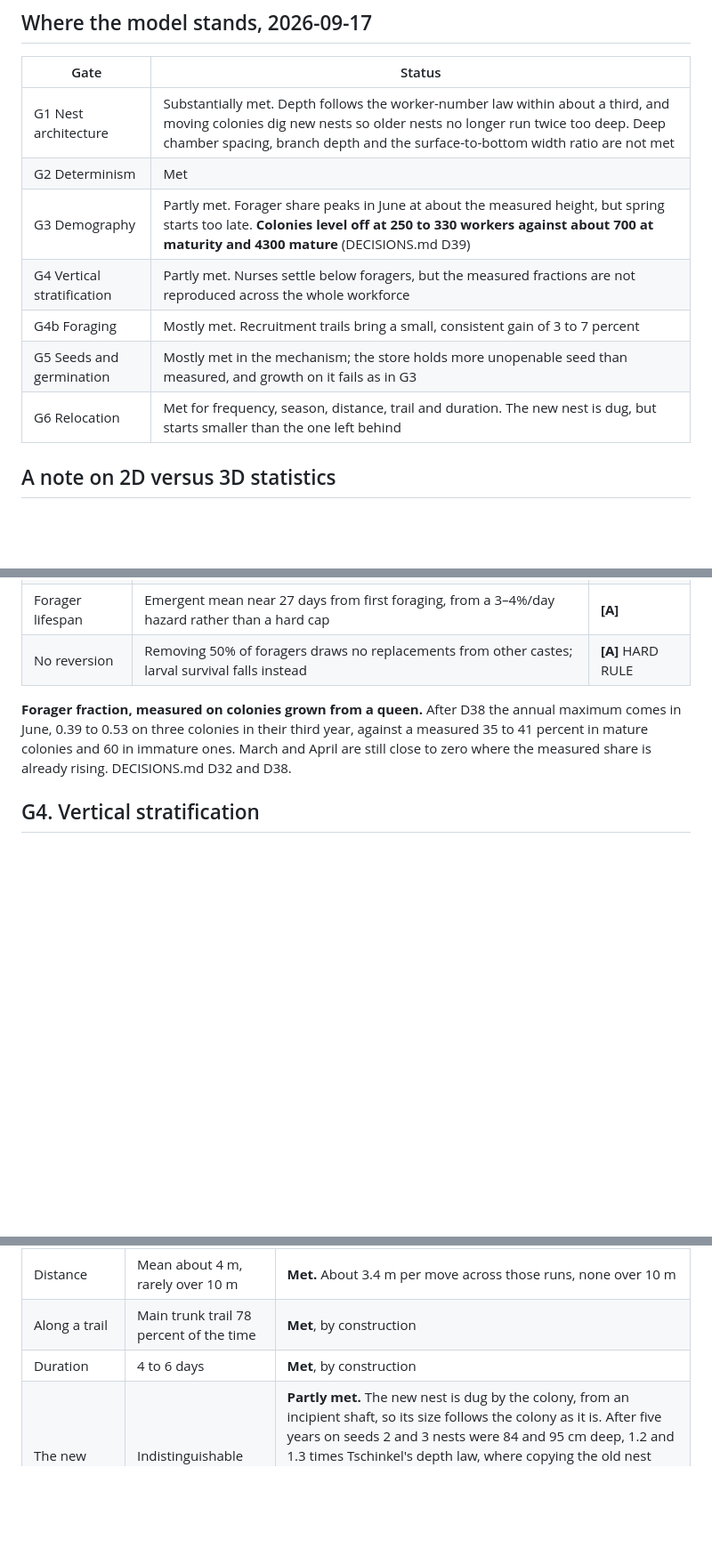
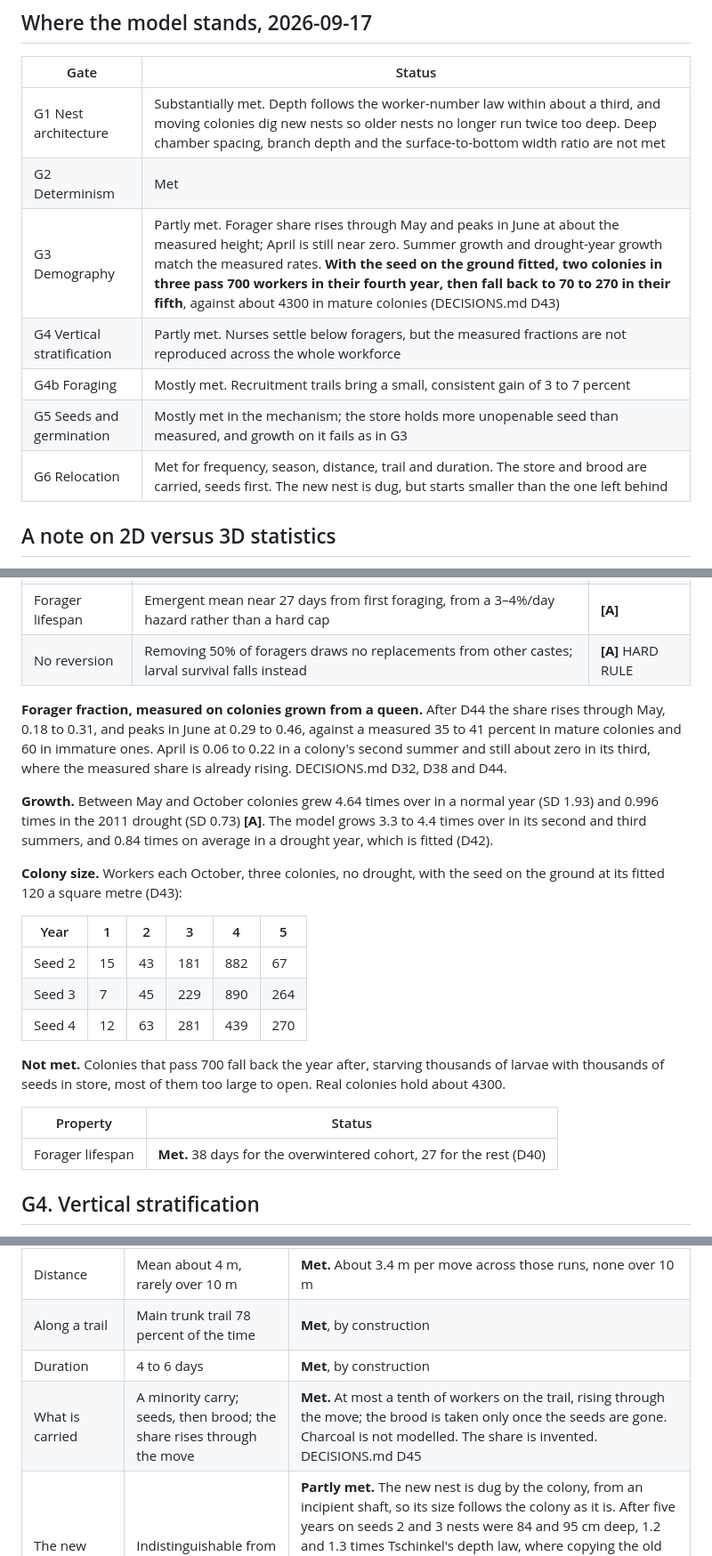
Before and after one commit to Adiezc/ANThill-Sim, a Markdown page: docs/VALIDATION.md, 3 parts joined by grey strips. Shown at 89% size. Drawn GitHub-style; blank space fills up the shorter version.

```diff
--- a/docs/VALIDATION.md
+++ b/docs/VALIDATION.md
@@ -10,11 +10,11 @@ proceed until the nest signature matches.
 |---|---|
 | G1 Nest architecture | Substantially met. Depth follows the worker-number law within about a third, and moving colonies dig new nests so older nests no longer run twice too deep. Deep chamber spacing, branch depth and the surface-to-bottom width ratio are not met |
 | G2 Determinism | Met |
-| G3 Demography | Partly met. Forager share peaks in June at about the measured height, but spring starts too late. **Colonies level off at 250 to 330 workers against about 700 at maturity and 4300 mature** (DECISIONS.md D39) |
+| G3 Demography | Partly met. Forager share rises through May and peaks in June at about the measured height; April is still near zero. Summer growth and drought-year growth match the measured rates. **With the seed on the ground fitted, two colonies in three pass 700 workers in their fourth year, then fall back to 70 to 270 in their fifth**, against about 4300 in mature colonies (DECISIONS.md D43) |
 | G4 Vertical stratification | Partly met. Nurses settle below foragers, but the measured fractions are not reproduced across the whole workforce |
 | G4b Foraging | Mostly met. Recruitment trails bring a small, consistent gain of 3 to 7 percent |
 | G5 Seeds and germination | Mostly met in the mechanism; the store holds more unopenable seed than measured, and growth on it fails as in G3 |
-| G6 Relocation | Met for frequency, season, distance, trail and duration. The new nest is dug, but starts smaller than the one left behind |
+| G6 Relocation | Met for frequency, season, distance, trail and duration. The store and brood are carried, seeds first. The new nest is dug, but starts smaller than the one left behind |
 
 ## A note on 2D versus 3D statistics
 
@@ -166,10 +166,30 @@ wider out of plane than in it.
 | Forager lifespan | Emergent mean near 27 days from first foraging, from a 3–4%/day hazard rather than a hard cap   | **[A]**           |
 | No reversion     | Removing 50% of foragers draws no replacements from other castes; larval survival falls instead | **[A]** HARD RULE |
 
-**Forager fraction, measured on colonies grown from a queen.** After D38 the annual maximum comes
-in June, 0.39 to 0.53 on three colonies in their third year, against a measured 35 to 41 percent
-in mature colonies and 60 in immature ones. March and April are still close to zero where the
-measured share is already rising. DECISIONS.md D32 and D38.
+**Forager fraction, measured on colonies grown from a queen.** After D44 the share rises through
+May, 0.18 to 0.31, and peaks in June at 0.29 to 0.46, against a measured 35 to 41 percent in mature
+colonies and 60 in immature ones. April is 0.06 to 0.22 in a colony's second summer and still about
+zero in its third, where the measured share is already rising. DECISIONS.md D32, D38 and D44.
+
+**Growth.** Between May and October colonies grew 4.64 times over in a normal year (SD 1.93) and
+0.996 times in the 2011 drought (SD 0.73) **[A]**. The model grows 3.3 to 4.4 times over in its second
+and third summers, and 0.84 times on average in a drought year, which is fitted (D42).
+
+**Colony size.** Workers each October, three colonies, no drought, with the seed on the ground at
+its fitted 120 a square metre (D43):
+
+| Year | 1 | 2 | 3 | 4 | 5 |
+|---|---|---|---|---|---|
+| Seed 2 | 15 | 43 | 181 | 882 | 67 |
+| Seed 3 | 7 | 45 | 229 | 890 | 264 |
+| Seed 4 | 12 | 63 | 281 | 439 | 270 |
+
+**Not met.** Colonies that pass 700 fall back the year after, starving thousands of larvae with
+thousands of seeds in store, most of them too large to open. Real colonies hold about 4300.
+
+| Property | Status |
+|---|---|
+| Forager lifespan | **Met.** 38 days for the overwintered cohort, 27 for the rest (D40) |
 
 ## G4. Vertical stratification
 
@@ -255,5 +275,6 @@ from the vacated one. Successive moves describe a random walk around the origina
 | Distance | Mean about 4 m, rarely over 10 m | **Met.** About 3.4 m per move across those runs, none over 10 m |
 | Along a trail | Main trunk trail 78 percent of the time | **Met**, by construction |
 | Duration | 4 to 6 days | **Met**, by construction |
+| What is carried | A minority carry; seeds, then brood; the share rises through the move | **Met.** At most a tenth of workers on the trail, rising through the move; the brood is taken only once the seeds are gone. Charcoal is not modelled. The share is invented. DECISIONS.md D45 |
 | The new nest | Indistinguishable from the old | **Partly met.** The new nest is dug by the colony, from an incipient shaft, so its size follows the colony as it is. After five years on seeds 2 and 3 nests were 84 and 95 cm deep, 1.2 and 1.3 times Tschinkel's depth law, where copying the old nest gave 130 and 152 cm, about twice. Forty days after a forced move a colony of about 80 workers had dug 151 cells against 385 in the nest it left, so the new nest is smaller than the old for weeks. DECISIONS.md D36 |
 | Random walk around the origin | Successive moves wander around the first site | **Not measured.** The run does not track the entrance's position across moves |
```
Also changed, not shown: README.md (+15 -13 lines), docs/DECISIONS.md (+40 -0 lines).
